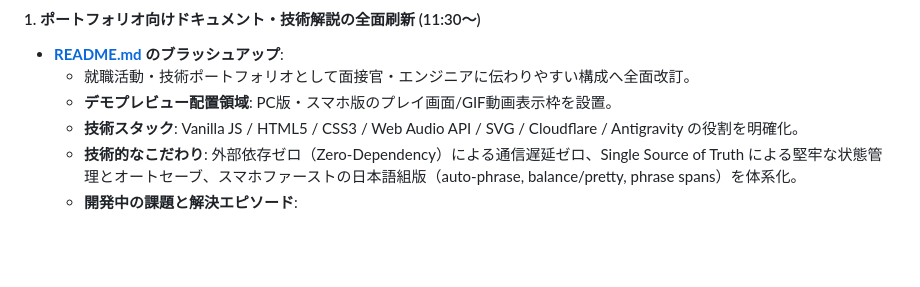
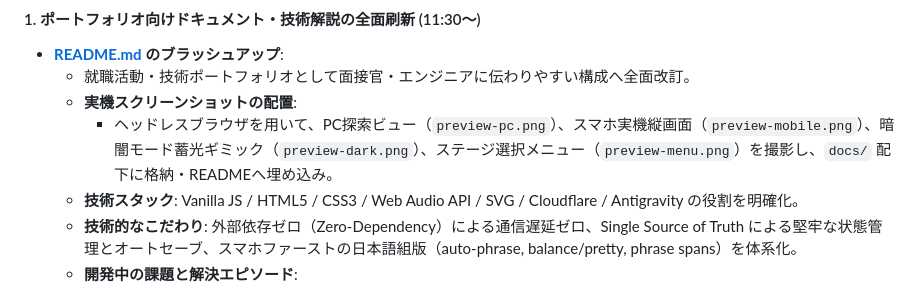
Before and after one commit to koeita/escape, a Markdown page: DEVLOG.md, the part around the change. Drawn GitHub-style; blank space fills up the shorter version.

```diff
--- a/DEVLOG.md
+++ b/DEVLOG.md
@@ -42,7 +42,8 @@ c:\Users\xcang\Desktop\Antigravity\escape\
 #### 1. ポートフォリオ向けドキュメント・技術解説の全面刷新 (11:30〜)
 - **[README.md](file:///c:/Users/xcang/Desktop/Antigravity/escape/README.md) のブラッシュアップ**:
   - 就職活動・技術ポートフォリオとして面接官・エンジニアに伝わりやすい構成へ全面改訂。
-  - **デモプレビュー配置領域**: PC版・スマホ版のプレイ画面/GIF動画表示枠を設置。
+  - **実機スクリーンショットの配置**:
+    - ヘッドレスブラウザを用いて、PC探索ビュー（`preview-pc.png`）、スマホ実機縦画面（`preview-mobile.png`）、暗闇モード蓄光ギミック（`preview-dark.png`）、ステージ選択メニュー（`preview-menu.png`）を撮影し、`docs/` 配下に格納・READMEへ埋め込み。
   - **技術スタック**: Vanilla JS / HTML5 / CSS3 / Web Audio API / SVG / Cloudflare / Antigravity の役割を明確化。
   - **技術的なこだわり**: 外部依存ゼロ（Zero-Dependency）による通信遅延ゼロ、Single Source of Truth による堅牢な状態管理とオートセーブ、スマホファーストの日本語組版（auto-phrase, balance/pretty, phrase spans）を体系化。
   - **開発中の課題と解決エピソード**:
```
Also changed, not shown: README.md (+15 -7 lines), docs/preview-dark.png (added), docs/preview-menu.png (added), docs/preview-mobile.png (added), docs/preview-pc.png (added), 1 other file.
